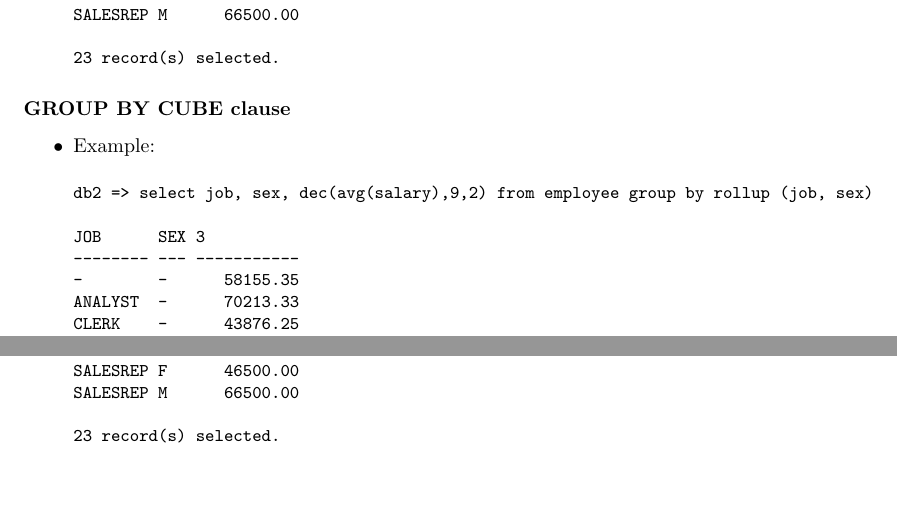
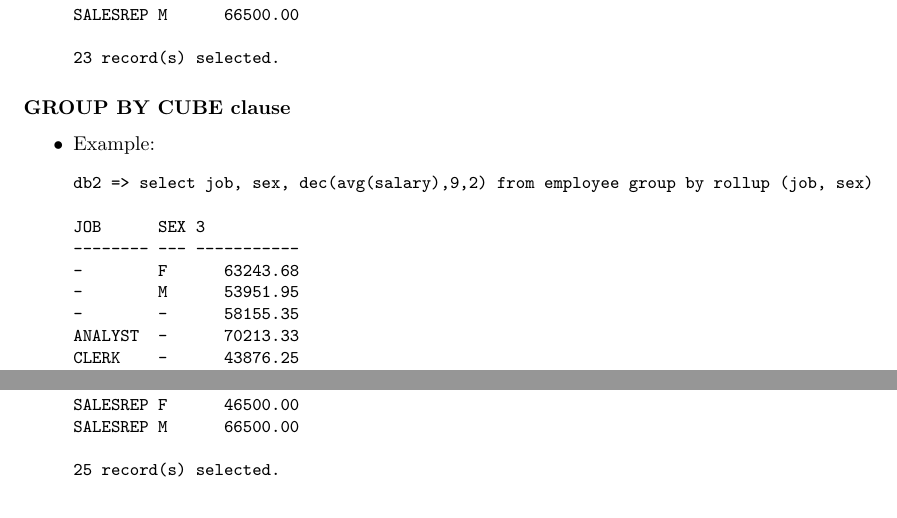
Before and after one commit to xxks-kkk/Projecect_Euler, a LaTeX problem sheet (db2/exam610/summary/exam610-summary.tex): two parts of page 36 of 36, joined at a grey line, cut so that both start at the same text. The pictures show the PDF file db2/exam610/summary/exam610-summary.pdf that the author committed with the source.

Commit message:
Update par 4 summary

```diff
--- a/db2/exam610/summary/exam610-summary.tex
+++ b/db2/exam610/summary/exam610-summary.tex
@@ -1580,6 +1580,8 @@ SALESREP M      66500.00
 
 	JOB      SEX 3
 	-------- --- -----------
+	-        F      63243.68
+	-        M      53951.95
 	-        -      58155.35
 	ANALYST  -      70213.33
 	CLERK    -      43876.25
@@ -1604,7 +1606,7 @@ SALESREP M      66500.00
 	SALESREP F      46500.00
 	SALESREP M      66500.00
 
-	23 record(s) selected.
+	25 record(s) selected.
 	\end{verbatim}
 \end{itemize}
 
```
Also changed, not shown: db2/exam610/summary/exam610-summary.pdf.
